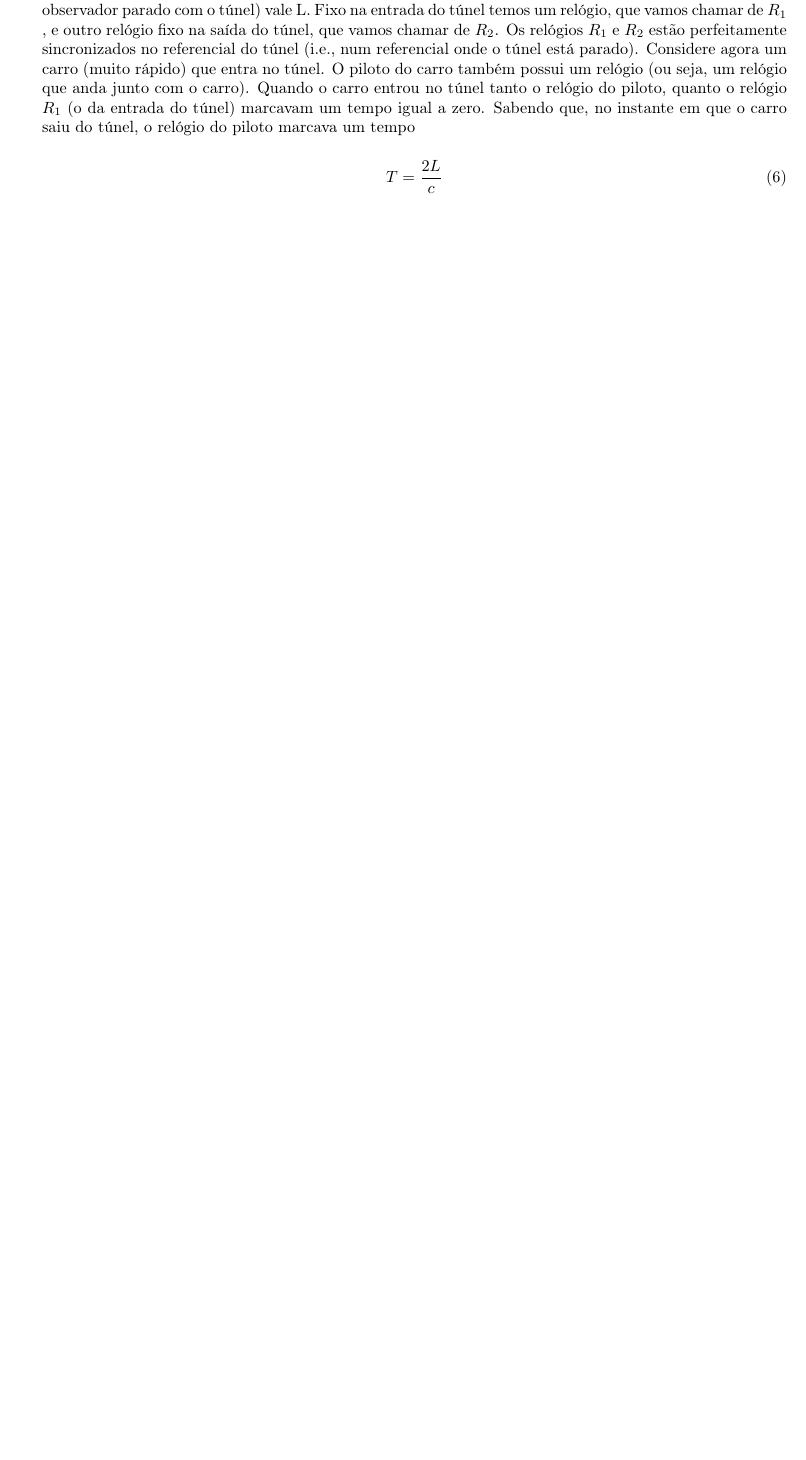
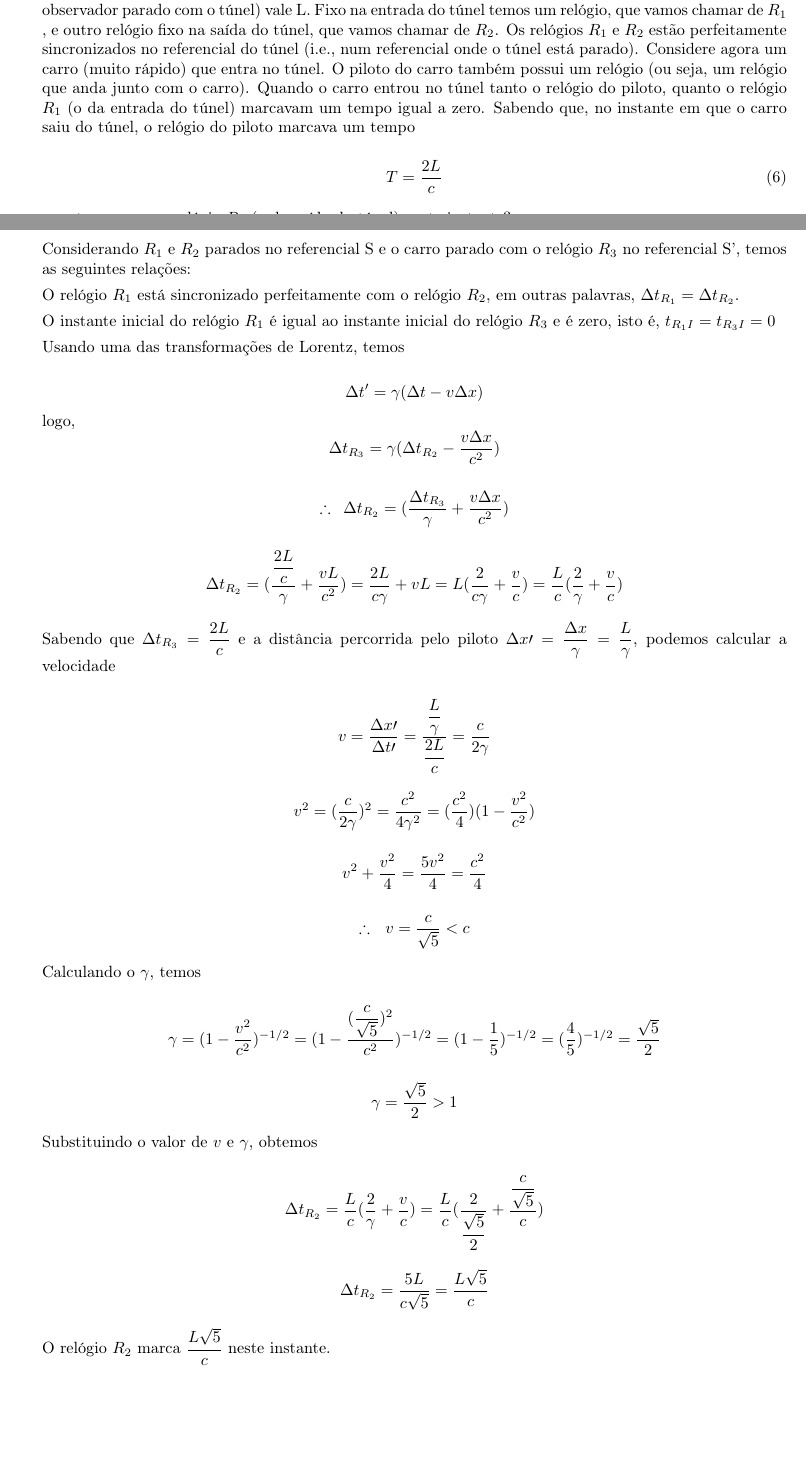
Before and after one commit to asm444/Os-Monitores, a LaTeX document (Física Moderna IA/Resoluções/Primeira Prova/Primeira Prova.tex): part of page 1 of 2 before the commit and two parts of pages 1 and 2 of 3 after it, the two joined at a grey line, cut so that both start at the same text, the shorter picture padded with empty space. Compiled offline with pdfLaTeX.

Commit message:
Exercício 3 feito.

```diff
--- a/Física Moderna IA/Resoluções/Primeira Prova/Primeira Prova.tex
+++ b/Física Moderna IA/Resoluções/Primeira Prova/Primeira Prova.tex
@@ -66,6 +66,72 @@
 
 	quanto marcava o relógio $R_2$ (o da saída do túnel) neste instante?
 
+	\textbf{Solução:}
+
+	Considerando $ R_1 $ e $ R_2 $ parados no referencial S e o carro parado com o relógio $ R_3 $ no referencial S', temos as seguintes relações:
+
+	O relógio $ R_1 $ está sincronizado perfeitamente com o relógio $ R_2 $, em outras palavras, $ \Delta t_{R_1} = \Delta t_{R_2}$.
+
+	O instante inicial do relógio $ R_1 $ é igual ao instante inicial do relógio $ R_3 $ e é zero, isto é, $ t_{R_1I} = t_{R_3I} = 0  $
+
+	Usando uma das transformações de Lorentz, temos
+
+	\begin{equation*}
+		\Delta t' = \gamma ( \Delta t - v \Delta x)
+	\end{equation*}
+	logo,
+	\begin{equation*}
+		\Delta t_{R_3} = \gamma ( \Delta t_{R_2} - \dfrac{v \Delta x}{c^2})
+	\end{equation*}
+
+	\begin{equation*}
+		\therefore \,\,\,\Delta t_{R_2} =  ( \dfrac{\Delta t_{R_3}}{\gamma} + \dfrac{v \Delta x}{c^2})
+	\end{equation*}
+
+	\begin{equation*}
+		\Delta t_{R_2} =  ( \dfrac{\dfrac{2L}{c}}{\gamma} + \dfrac{v L}{c^2}) = \dfrac{2L}{c\gamma} + vL = L (\dfrac{2}{c\gamma} + \dfrac{v}{c}) = \dfrac{L}{c} (\dfrac{2}{\gamma} + \dfrac{v}{c})
+	\end{equation*}
+
+	Sabendo que $ \Delta t_{R_3} = \dfrac{2L}{c} $ e a distância percorrida pelo piloto $ \Delta x\prime = \dfrac{\Delta x}{\gamma} = \dfrac{L}{\gamma} $, podemos calcular a velocidade
+
+	\begin{equation*}
+		v = \dfrac{\Delta x\prime}{\Delta t\prime} = \dfrac{\dfrac{L}{\gamma}}{\dfrac{2L}{c}} = \dfrac{c}{2\gamma}
+	\end{equation*}
+
+	\begin{equation*}
+		v^2 = (\dfrac{c}{2\gamma})^2 = \dfrac{c^2}{4\gamma^2} = (\dfrac{c^2}{4}) (1 - \dfrac{v^2}{c^2})
+	\end{equation*}
+
+	\begin{equation*}
+		v^2 + \dfrac{v^2}{4}= \dfrac{5v^2}{4}=  \dfrac{c^2}{4}
+	\end{equation*}
+
+	\begin{equation*}
+	 \therefore	\,\,\,\, v  = \dfrac{c}{\sqrt{5}} < c
+	\end{equation*}
+
+	Calculando o $ \gamma $, temos
+
+	\begin{equation*}
+		\gamma = (1-\dfrac{v^2}{c^2})^{-1/2} = (1-\dfrac{(\dfrac{c}{\sqrt{5}})^2}{c^2})^{-1/2} =(1-\dfrac{1}{5})^{-1/2} = (\dfrac{4}{5})^{-1/2} = \dfrac{\sqrt{5}}{2}
+	\end{equation*}
+
+	\begin{equation*}
+		\gamma = \dfrac{\sqrt{5}}{2} > 1
+	\end{equation*}
+
+	Substituindo o valor de $ v $ e $ \gamma $, obtemos
+
+	\begin{equation*}
+		\Delta t_{R_2}  = \dfrac{L}{c} (\dfrac{2}{\gamma} + \dfrac{v}{c}) = \dfrac{L}{c} (\dfrac{2}{ \dfrac{\sqrt{5}}{2}} + \dfrac{\dfrac{c}{\sqrt{5}}}{c})
+	\end{equation*}
+
+	\begin{equation*}
+		\Delta t_{R_2}  = \dfrac{5L}{c\sqrt{5}} = \dfrac{L\sqrt{5}}{c}
+	\end{equation*}
+
+	O relógio $ R_2 $ marca $\dfrac{L\sqrt{5}}{c}  $ neste instante.
+
 	\item Considere um fio onde corre uma corrente $I$. No referencial do laboratório, que vamos chamar de $S$, o fio está parado, possui uma densidade de carga $\rho$ (i.e, o fio \textbf{não é neutro}) e se estende reto paralelo ao eixo y. Ainda para esse referencial $S$, os elétrons responsáveis pela corrente se deslocam pelo fio com velocidade constante $\mathbf{v} =v \mathbf{\hat{y}}$. Considere também um outro referencial S que se desloca com relação à S, com velocidade $\mathbf{V} = \mathbf{v} = v\mathbf{\hat{y}}$
 	\begin{enumerate}
 	\item Determine os campos elétricos e magnéticos nos referenciais $S$ e $\tilde{S}$
```
Also changed, not shown: Física Moderna IA/Resoluções/Primeira Prova/Primeira Prova.pdf, 3 other files.
